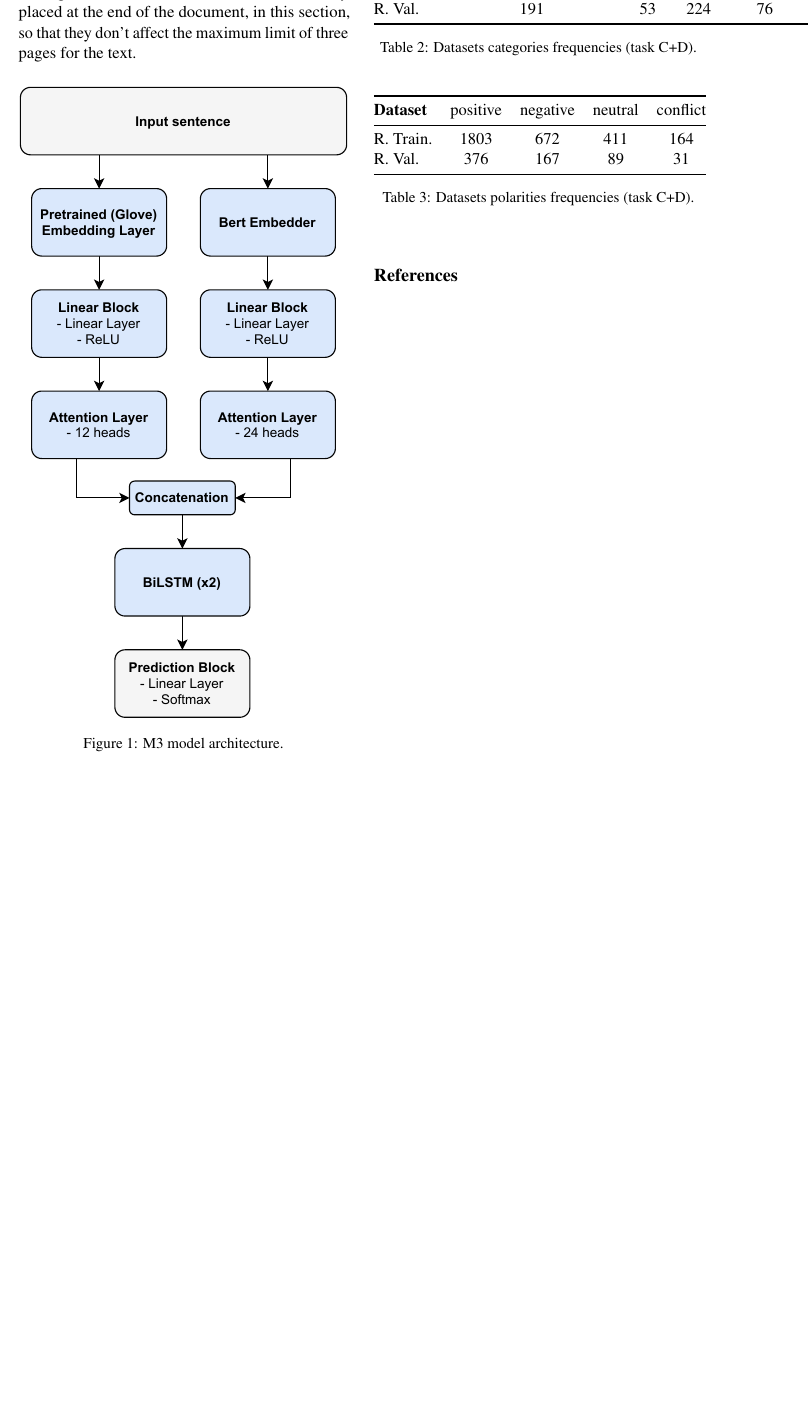
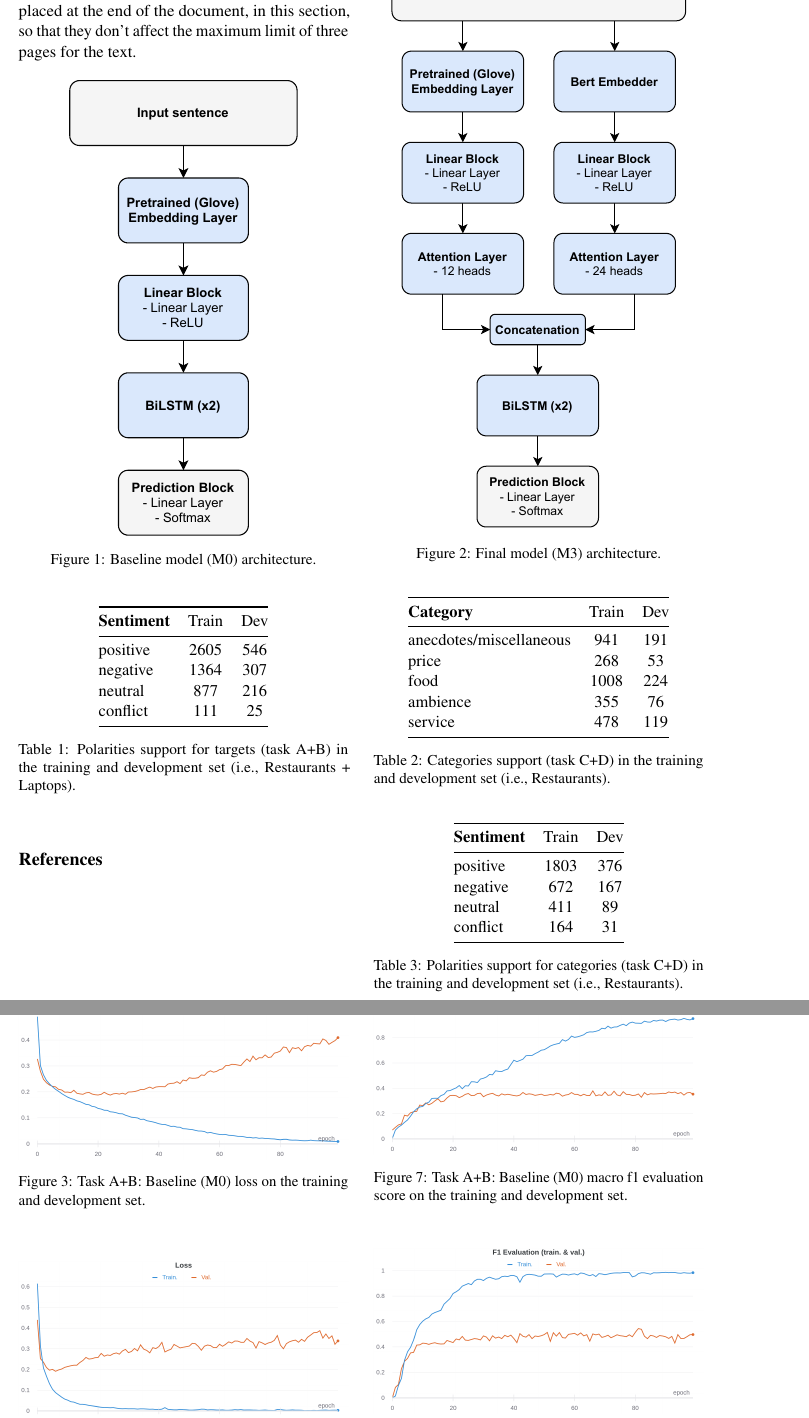
Before and after one commit to mikcnt/nlp-hw2, a LaTeX document (report/report.tex): part of page 2 of 2 before the commit and two parts of pages 2 and 3 of 4 after it, the two joined at a grey line, cut so that both start at the same text, the shorter picture padded with empty space. Compiled offline with pdfLaTeX.

Commit message:
Add plots, confusion matrices and fix tables in the report

```diff
--- a/report/report.tex
+++ b/report/report.tex
@@ -85,14 +85,27 @@
 	\section{Figures and tables}
 	All figures and tables have been intentionally placed at the end of the document, in this section, so that they don't affect the maximum limit of three pages for the text.
 
-	\begin{figure}[H]
+	\begin{figure}[h]
 		\centering
-		\includegraphics[width=1\columnwidth]{M3_diagram.pdf}
-		\caption{M3 model architecture.}
+		\includegraphics[width=0.7\columnwidth]{M0_diagram.pdf}
+		\caption{Baseline model (M0) architecture.}
+		\label{fig:M0_architecture}
+	\end{figure}
+
+
+	\begin{figure}[h]
+		\centering
+		\includegraphics[width=0.9\columnwidth]{M3_diagram.pdf}
+		\caption{Final model (M3) architecture.}
 		\label{fig:M3_architecture}
 	\end{figure}
 
-	\begin{table}[H]
+	\begin{table}[h]
 		\centering
-		\begin{tabular}{@{}lcccc@{}}
+		\begin{tabular}{@{}lcc@{}}
 			\toprule
+			\textbf{Sentiment} & Train & Dev \\ \midrule
+			positive           & 2605  & 546 \\
+			negative           & 1364  & 307 \\
+			neutral            & 877   & 216 \\
+			conflict           & 111   & 25  \\ \bottomrule
@@ -106,28 +112,45 @@
 		\end{tabular}
-		\caption{Datasets polarities frequencies (task A+B).}
-		\label{tab:targets}
+		\caption{Polarities support for targets (task A+B) in the training and development set (i.e., Restaurants + Laptops).}
+		\label{tab:my-table}
 	\end{table}
 
-	\begin{table}[H]
+	\begin{table}[h]
 		\centering
-		\begin{tabular}{@{}lccccc@{}}
+		\begin{tabular}{@{}lcc@{}}
 			\toprule
-			\textbf{Dataset} & anecdotes/miscellaneous & price & food & ambience & service \\ \midrule
-			R. Train.        & 941                     & 268   & 1008 & 355      & 478     \\
-			R. Val.          & 191                     & 53    & 224  & 76       & 119     \\ \bottomrule
+			\textbf{Category}         & Train     & Dev \\ \midrule
+			anecdotes/miscellaneous   & 941       & 191     \\
+			price                     & 268       & 53      \\
+			food                      & 1008      & 224     \\
+			ambience                  & 355       & 76      \\
+			service                   & 478       & 119     \\ \bottomrule
 		\end{tabular}
-		\caption{Datasets categories frequencies (task C+D).}
-		\label{tab:targets}
+		\caption{Categories support (task C+D) in the training and development set (i.e., Restaurants).}
+		\label{tab:my-table}
 	\end{table}
 
-	\begin{table}[H]
+	\begin{table}[h]
 		\centering
-		\begin{tabular}{@{}lcccc@{}}
+		\begin{tabular}{@{}lcc@{}}
 			\toprule
-			\textbf{Dataset} & positive & negative & neutral & conflict \\ \midrule
-			R. Train.        & 1803     & 672      & 411     & 164      \\
-			R. Val.          & 376      & 167      & 89      & 31       \\ \bottomrule
+			\textbf{Sentiment} & Train & Dev \\ \midrule
+			positive           & 1803  & 376 \\
+			negative           & 672   & 167 \\
+			neutral            & 411   & 89  \\
+			conflict           & 164   & 31  \\ \bottomrule
 		\end{tabular}
-		\caption{Datasets polarities frequencies (task C+D).}
-		\label{tab:targets}
+		\caption{Polarities support for categories (task C+D) in the training and development set (i.e., Restaurants).}
+		\label{tab:my-table}
 	\end{table}
+
+	\begin{figure}[h]
+		\centering
+		\includegraphics[width=1\columnwidth]{M0_ab_loss.png}
+		\caption{Task A+B: Baseline (M0) loss on the training and development set.}
+		\label{fig:M0_loss}
+	\end{figure}
+
+	\begin{figure}[h]
+		\centering
+		\includegraphics[width=1\columnwidth]{M3_ab_loss.png}
+		\caption{Task A+B: Final model (M3) loss on the training and development set.}
@@ -133,0 +171,14 @@
+		\label{fig:M3_extr}
+	\end{figure}
+
+	\begin{figure}[h]
+		\centering
+		\includegraphics[width=1\columnwidth]{M0_ab_f1_eval.png}
+		\caption{Task A+B: Baseline (M0) macro f1 evaluation score on the training and development set.}
+		\label{fig:M0_eval}
+	\end{figure}
+
+	\begin{figure}[h]
+		\centering
+		\includegraphics[width=1\columnwidth]{M3_ab_f1_eval.png}
+		\caption{Task A+B: Final model (M3) macro f1 evaluation score on the training and development set.}
@@ -134,3 +227,5 @@
+		\label{fig:cm_M0}
+	\end{figure}
 
 	\bibliographystyle{acl_natbib}
 	\bibliography{bibliography}
```
Also changed, not shown: report/images/AB_comparative_f1_eval.png (deleted), report/images/AB_comparative_f1_extr.png (deleted), report/images/M0_diagram.pdf (added), report/images/ab_comparative_f1_eval.png, report/images/ab_comparative_f1_extr.png, report/report.pdf, report/report.tex (63 more changed lines).
